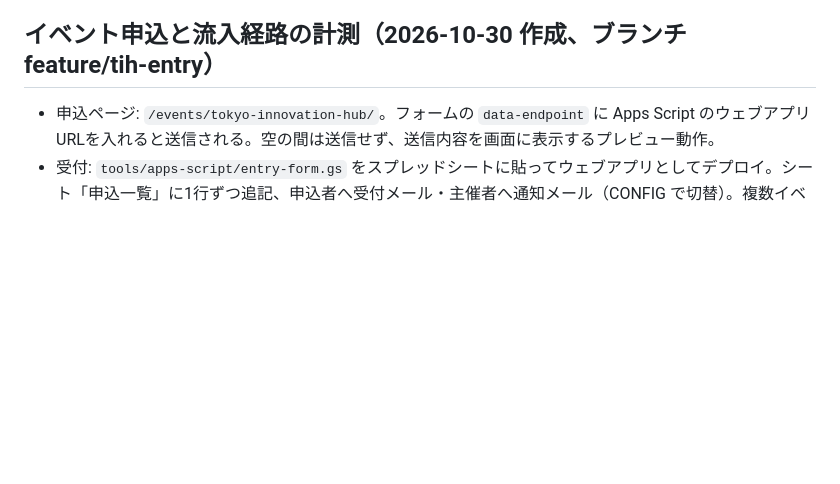
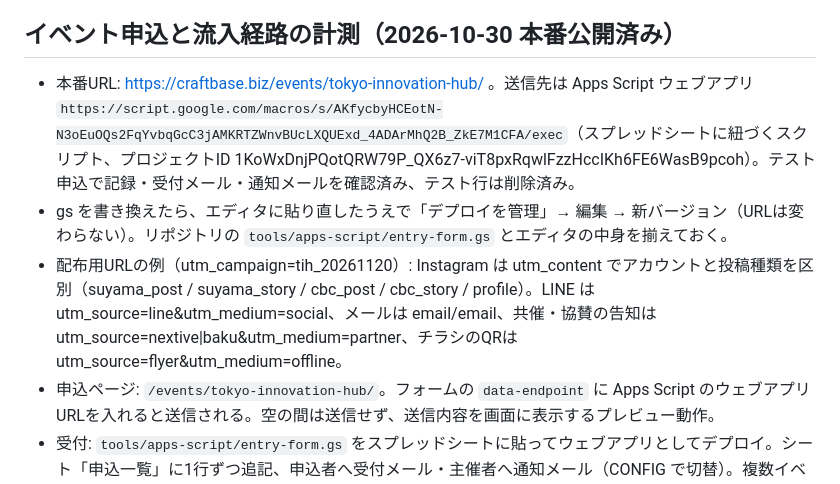
Before and after one commit to koyo08230840-cpu/craftbase-site, a Markdown page: CLAUDE.md, the part around the change. Drawn GitHub-style; blank space fills up the shorter version.

Commit message:
CLAUDE.md: 申込ページの公開状況と配布用URLのルールを追記

```diff
--- a/CLAUDE.md
+++ b/CLAUDE.md
@@ -53,7 +53,10 @@ tools/apps-script/entry-form.gs  申込データをスプレッドシートに
 - 「実績紹介（数字）」はユーザーの希望で削除済み。
 - ABOUT US の創業ストーリー本文（2026-10-28 作成）は上記の経歴・活動実績の事実だけで構成した。ユーザーから修正の指示があればそれに従う。
 
-## イベント申込と流入経路の計測（2026-10-30 作成、ブランチ feature/tih-entry）
+## イベント申込と流入経路の計測（2026-10-30 本番公開済み）
+- 本番URL: https://craftbase.biz/events/tokyo-innovation-hub/ 。送信先は Apps Script ウェブアプリ `https://script.google.com/macros/s/AKfycbyHCEotN-N3oEuOQs2FqYvbqGcC3jAMKRTZWnvBUcLXQUExd_4ADArMhQ2B_ZkE7M1CFA/exec`（スプレッドシートに紐づくスクリプト、プロジェクトID 1KoWxDnjPQotQRW79P_QX6z7-viT8pxRqwlFzzHccIKh6FE6WasB9pcoh）。テスト申込で記録・受付メール・通知メールを確認済み、テスト行は削除済み。
+- gs を書き換えたら、エディタに貼り直したうえで「デプロイを管理」→ 編集 → 新バージョン（URLは変わらない）。リポジトリの `tools/apps-script/entry-form.gs` とエディタの中身を揃えておく。
+- 配布用URLの例（utm_campaign=tih_20261120）: Instagram は utm_content でアカウントと投稿種類を区別（suyama_post / suyama_story / cbc_post / cbc_story / profile）。LINE は utm_source=line&utm_medium=social、メールは email/email、共催・協賛の告知は utm_source=nextive|baku&utm_medium=partner、チラシのQRは utm_source=flyer&utm_medium=offline。
 - 申込ページ: `/events/tokyo-innovation-hub/`。フォームの `data-endpoint` に Apps Script のウェブアプリURLを入れると送信される。空の間は送信せず、送信内容を画面に表示するプレビュー動作。
 - 受付: `tools/apps-script/entry-form.gs` をスプレッドシートに貼ってウェブアプリとしてデプロイ。シート「申込一覧」に1行ずつ追記、申込者へ受付メール・主催者へ通知メール（CONFIG で切替）。複数イベントで共用し「イベントID」列で区別。
 - 流入経路: `attribution.js` が localStorage（`cb_attr_v1`、90日）に初回接点 first／直近の外部流入 last／サイト内導線 ref を保存し、申込時に一緒に送る。
```
